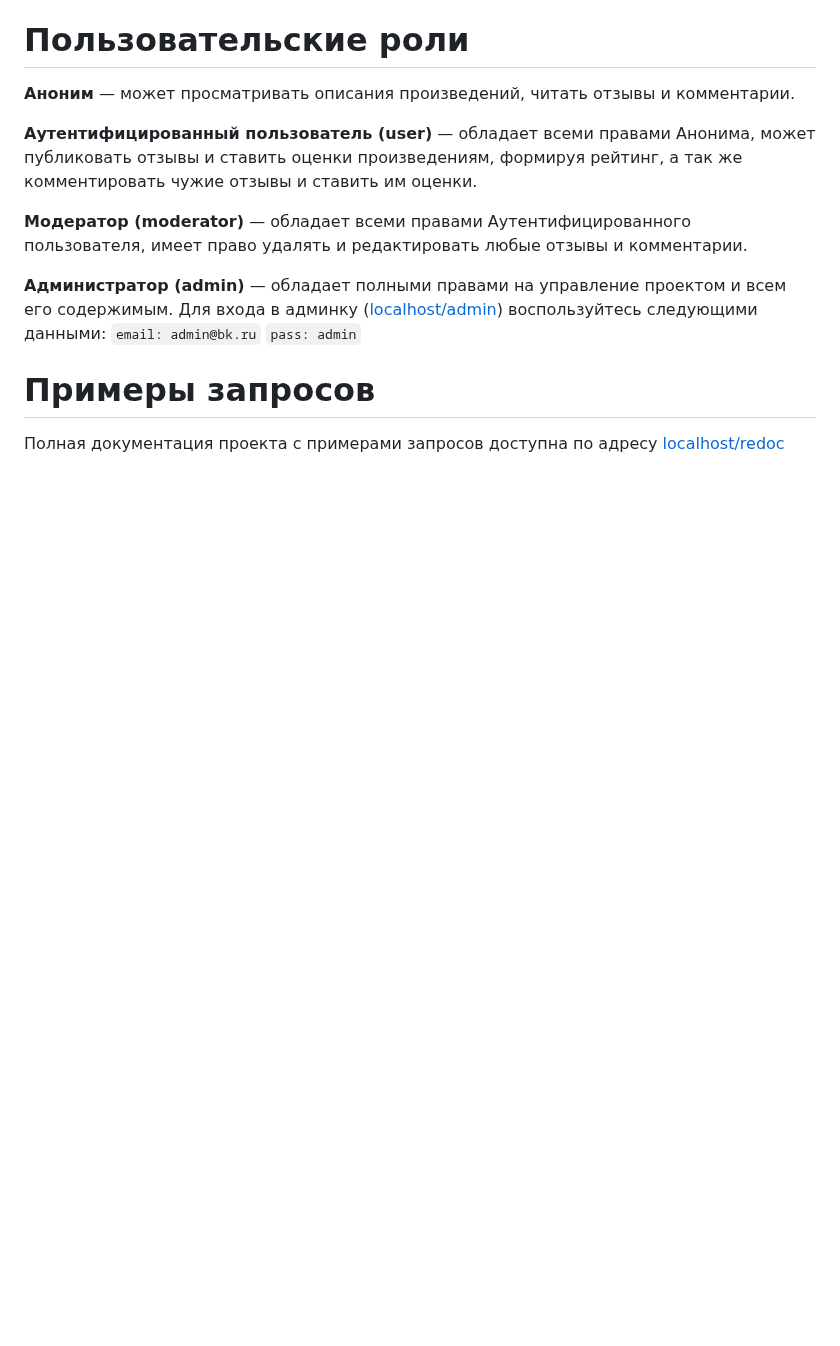
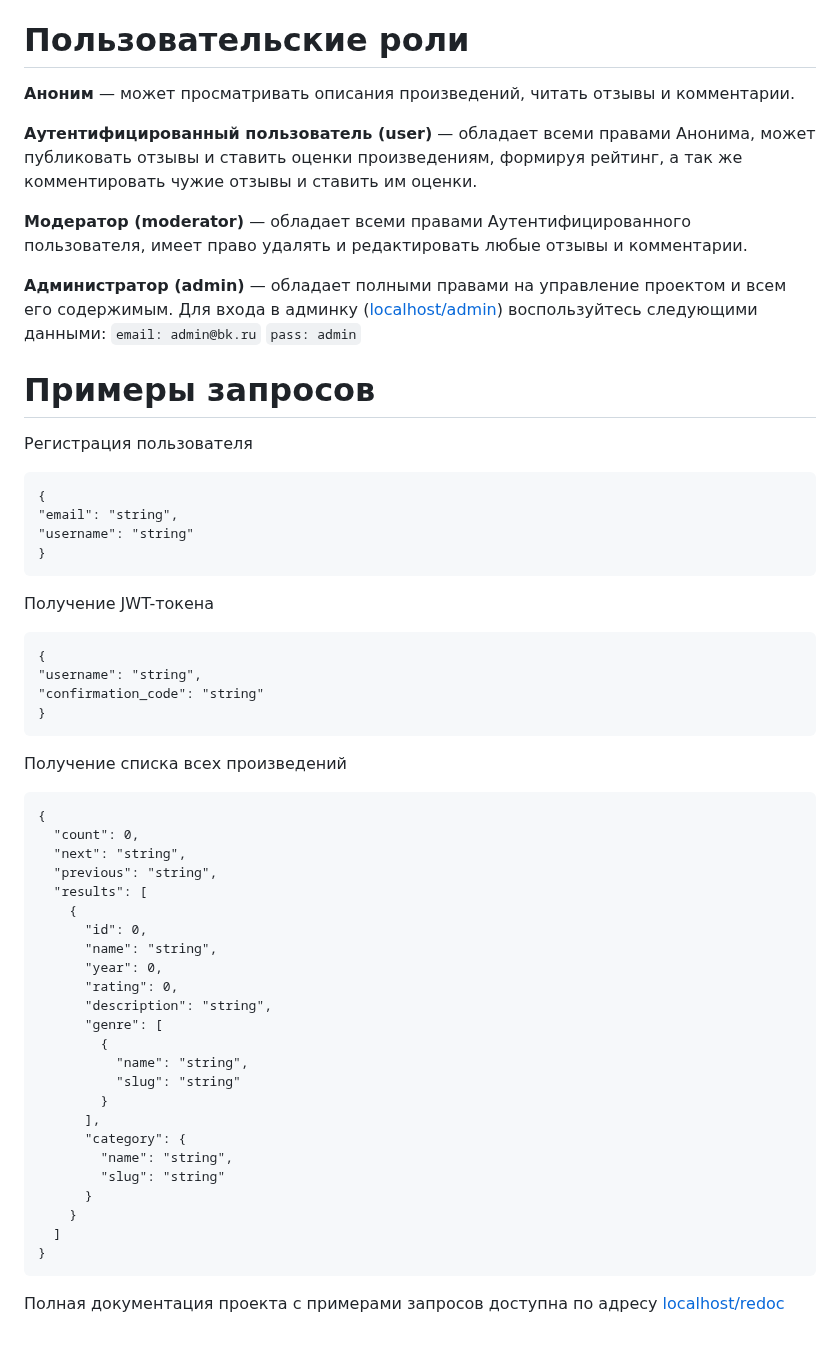
Before and after one commit to a-prokopenko/yamdb_final, a Markdown page: README.md, the part around the change. GitHub-like rendering; blank space fills up the shorter version.

````diff
--- a/README.md
+++ b/README.md
@@ -125,4 +125,45 @@ sudo docker-compose down -v
    `pass: admin`
 
 # Примеры запросов
+Регистрация пользователя
+```
+{
+"email": "string",
+"username": "string"
+}
+```
+Получение JWT-токена
+```
+{
+"username": "string",
+"confirmation_code": "string"
+}
+```
+Получение списка всех произведений
+```
+{
+  "count": 0,
+  "next": "string",
+  "previous": "string",
+  "results": [
+    {
+      "id": 0,
+      "name": "string",
+      "year": 0,
+      "rating": 0,
+      "description": "string",
+      "genre": [
+        {
+          "name": "string",
+          "slug": "string"
+        }
+      ],
+      "category": {
+        "name": "string",
+        "slug": "string"
+      }
+    }
+  ]
+}
+```
 Полная документация проекта с примерами запросов доступна по адресу [localhost/redoc](http://localhost/redoc)
````
